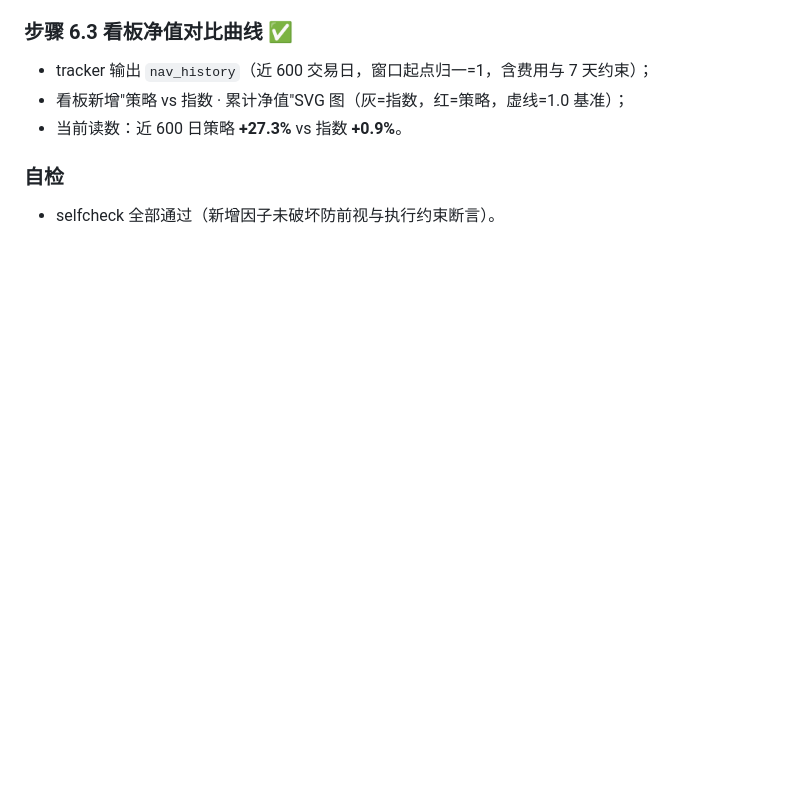
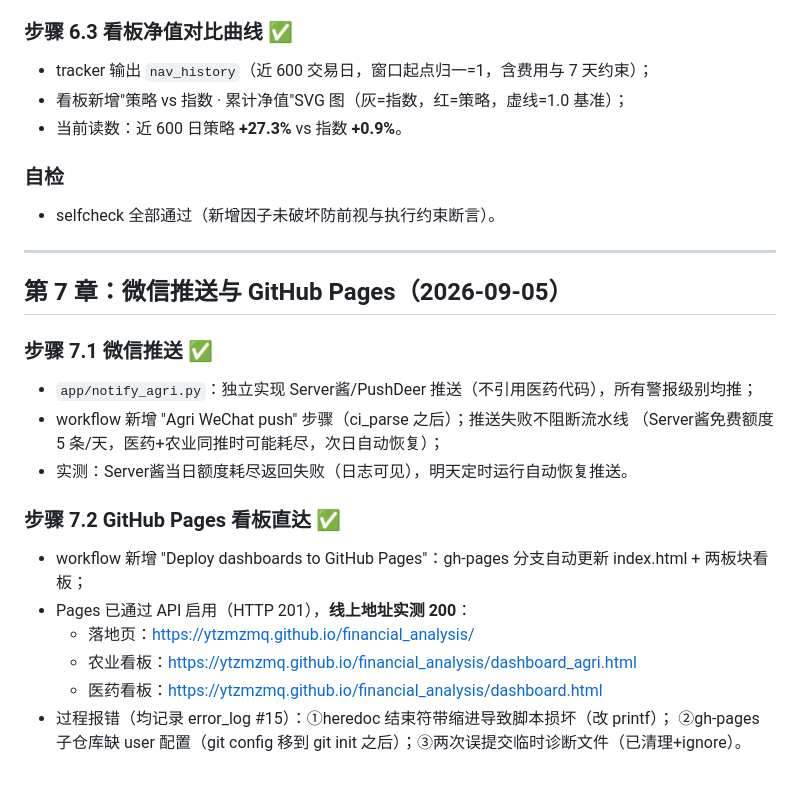
Before and after one commit to ytzmzmq/financial_analysis, a Markdown page: agriculture/PROGRESS.md, the part around the change. Drawn GitHub-style; blank space fills up the shorter version.

Commit message:
docs(agri): 第7章——微信推送与GitHub Pages上线(线上地址实测200)

```diff
--- a/agriculture/PROGRESS.md
+++ b/agriculture/PROGRESS.md
@@ -179,3 +179,25 @@ agriculture/
 ### 自检
 
 - selfcheck 全部通过（新增因子未破坏防前视与执行约束断言）。
+
+
+---
+
+## 第 7 章：微信推送与 GitHub Pages（2026-09-05）
+
+### 步骤 7.1 微信推送 ✅
+
+- `app/notify_agri.py`：独立实现 Server酱/PushDeer 推送（不引用医药代码），所有警报级别均推；
+- workflow 新增 "Agri WeChat push" 步骤（ci_parse 之后）；推送失败不阻断流水线
+  （Server酱免费额度 5 条/天，医药+农业同推时可能耗尽，次日自动恢复）；
+- 实测：Server酱当日额度耗尽返回失败（日志可见），明天定时运行自动恢复推送。
+
+### 步骤 7.2 GitHub Pages 看板直达 ✅
+
+- workflow 新增 "Deploy dashboards to GitHub Pages"：gh-pages 分支自动更新 index.html + 两板块看板；
+- Pages 已通过 API 启用（HTTP 201），**线上地址实测 200**：
+  - 落地页：https://ytzmzmq.github.io/financial_analysis/
+  - 农业看板：https://ytzmzmq.github.io/financial_analysis/dashboard_agri.html
+  - 医药看板：https://ytzmzmq.github.io/financial_analysis/dashboard.html
+- 过程报错（均记录 error_log #15）：①heredoc 结束符带缩进导致脚本损坏（改 printf）；
+  ②gh-pages 子仓库缺 user 配置（git config 移到 git init 之后）；③两次误提交临时诊断文件（已清理+ignore）。
```
Also changed, not shown: agriculture/logs/error_log.md (+2 -0 lines).
